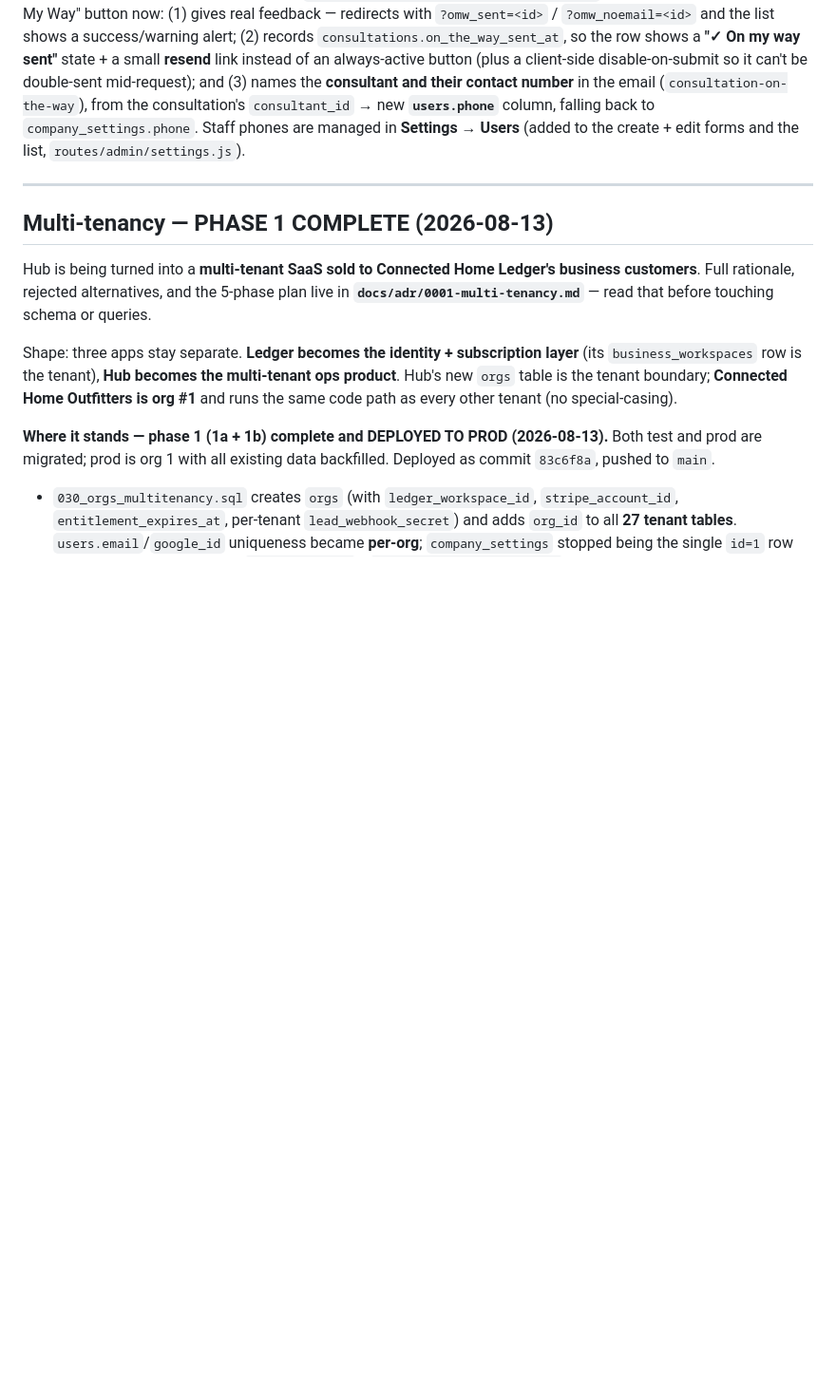
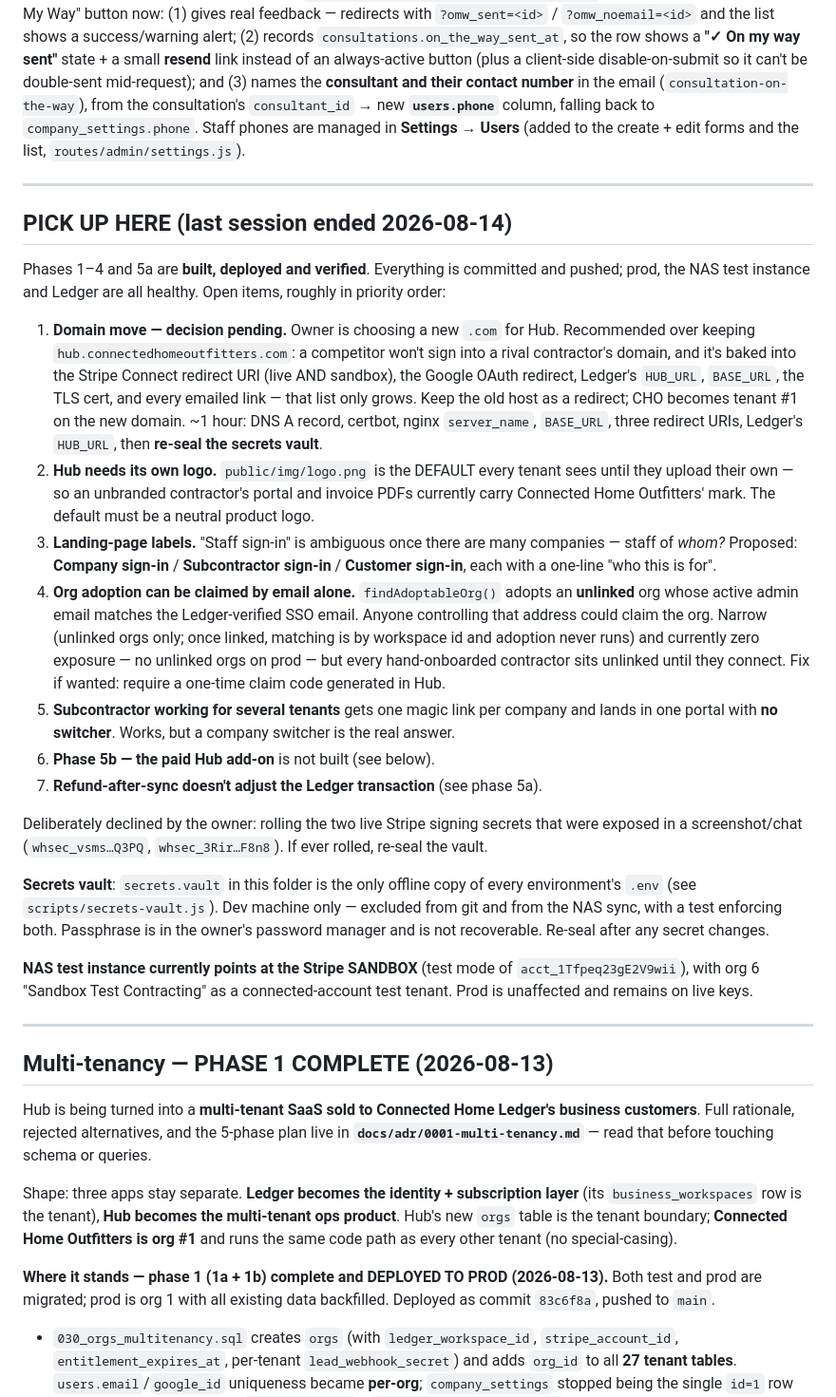
Before and after one commit to connectedhomeoutfitters/connected-home-hub, a Markdown page: CLAUDE.md, the part around the change. Shown at 95% size. GitHub-like rendering; blank space fills up the shorter version.

Commit message:
Docs: add a 'pick up here' handoff at the top of CLAUDE.md
Records the seven open items in priority order (domain move, Hub's own default logo,
landing-page labels, email-only org adoption, subcontractor company switcher, phase 5b
add-on, refund-after-sync), plus the vault and sandbox state, so the next session starts
with context instead of rediscovery.

Co-Authored-By: Claude Opus 5 <noreply@anthropic.com>
Claude-Session: https://claude.ai/code/session_016pfEWxsrVWNuwP3hiWWkkA

```diff
--- a/CLAUDE.md
+++ b/CLAUDE.md
@@ -718,6 +718,51 @@ can't be double-sent mid-request); and (3) names the **consultant and their cont
 the email (`consultation-on-the-way`), from the consultation's `consultant_id` → new
 **`users.phone`** column, falling back to `company_settings.phone`. Staff phones are managed in
 **Settings → Users** (added to the create + edit forms and the list, `routes/admin/settings.js`).
+
+---
+
+## PICK UP HERE (last session ended 2026-08-14)
+
+Phases 1–4 and 5a are **built, deployed and verified**. Everything is committed and pushed;
+prod, the NAS test instance and Ledger are all healthy. Open items, roughly in priority
+order:
+
+1. **Domain move — decision pending.** Owner is choosing a new `.com` for Hub. Recommended
+   over keeping `hub.connectedhomeoutfitters.com`: a competitor won't sign into a rival
+   contractor's domain, and it's baked into the Stripe Connect redirect URI (live AND
+   sandbox), the Google OAuth redirect, Ledger's `HUB_URL`, `BASE_URL`, the TLS cert, and
+   every emailed link — that list only grows. Keep the old host as a redirect; CHO becomes
+   tenant #1 on the new domain. ~1 hour: DNS A record, certbot, nginx `server_name`,
+   `BASE_URL`, three redirect URIs, Ledger's `HUB_URL`, then **re-seal the secrets vault**.
+2. **Hub needs its own logo.** `public/img/logo.png` is the DEFAULT every tenant sees until
+   they upload their own — so an unbranded contractor's portal and invoice PDFs currently
+   carry Connected Home Outfitters' mark. The default must be a neutral product logo.
+3. **Landing-page labels.** "Staff sign-in" is ambiguous once there are many companies —
+   staff of *whom?* Proposed: **Company sign-in** / **Subcontractor sign-in** /
+   **Customer sign-in**, each with a one-line "who this is for".
+4. **Org adoption can be claimed by email alone.** `findAdoptableOrg()` adopts an
+   **unlinked** org whose active admin email matches the Ledger-verified SSO email. Anyone
+   controlling that address could claim the org. Narrow (unlinked orgs only; once linked,
+   matching is by workspace id and adoption never runs) and currently zero exposure — no
+   unlinked orgs on prod — but every hand-onboarded contractor sits unlinked until they
+   connect. Fix if wanted: require a one-time claim code generated in Hub.
+5. **Subcontractor working for several tenants** gets one magic link per company and lands
+   in one portal with **no switcher**. Works, but a company switcher is the real answer.
+6. **Phase 5b — the paid Hub add-on** is not built (see below).
+7. **Refund-after-sync doesn't adjust the Ledger transaction** (see phase 5a).
+
+Deliberately declined by the owner: rolling the two live Stripe signing secrets that were
+exposed in a screenshot/chat (`whsec_vsms…Q3PQ`, `whsec_3Rir…F8n8`). If ever rolled,
+re-seal the vault.
+
+**Secrets vault**: `secrets.vault` in this folder is the only offline copy of every
+environment's `.env` (see `scripts/secrets-vault.js`). Dev machine only — excluded from git
+and from the NAS sync, with a test enforcing both. Passphrase is in the owner's password
+manager and is not recoverable. Re-seal after any secret changes.
+
+**NAS test instance currently points at the Stripe SANDBOX** (test mode of
+`acct_1Tfpeq23gE2V9wii`), with org 6 "Sandbox Test Contracting" as a connected-account test
+tenant. Prod is unaffected and remains on live keys.
 
 ---
 
```
